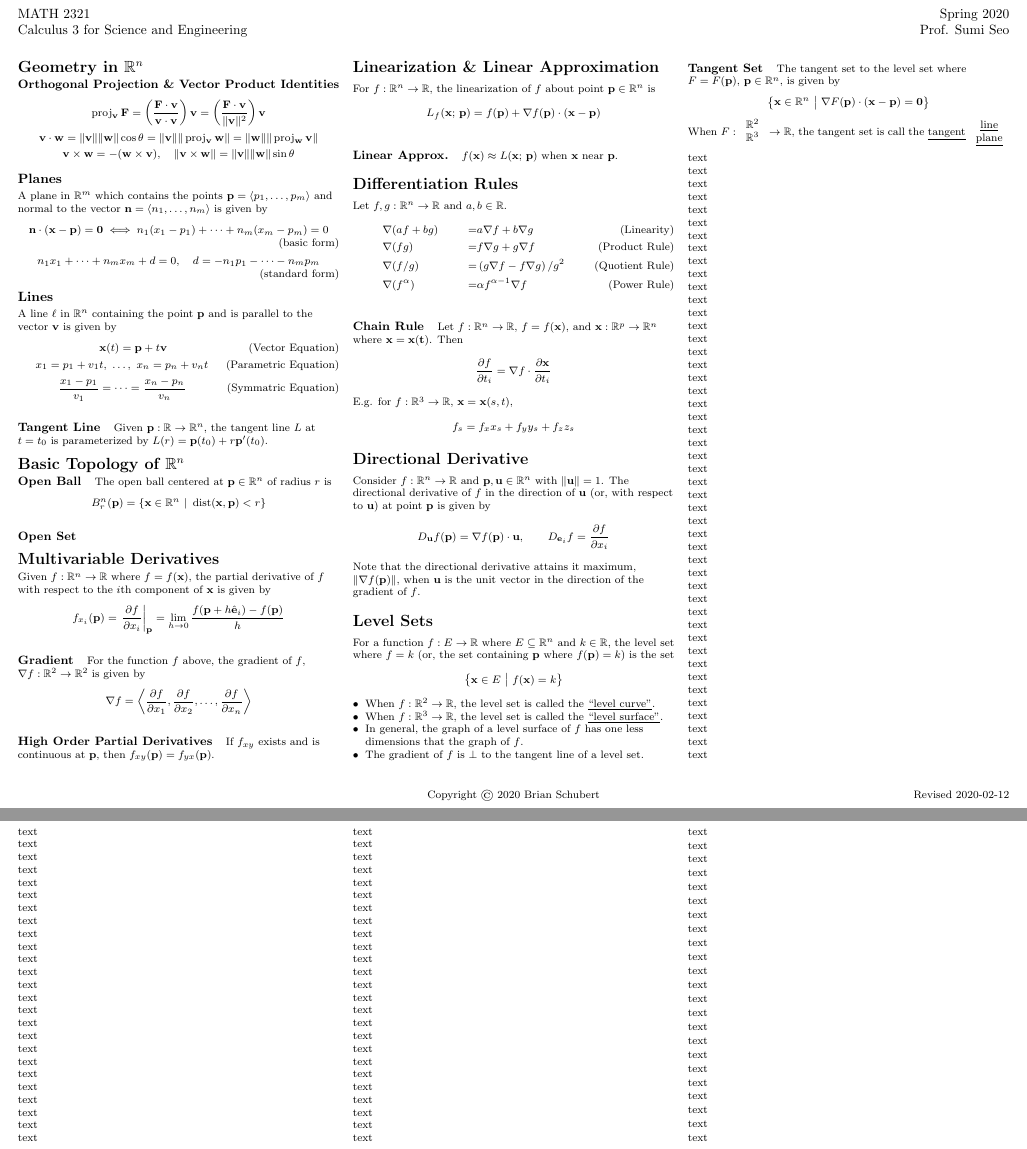
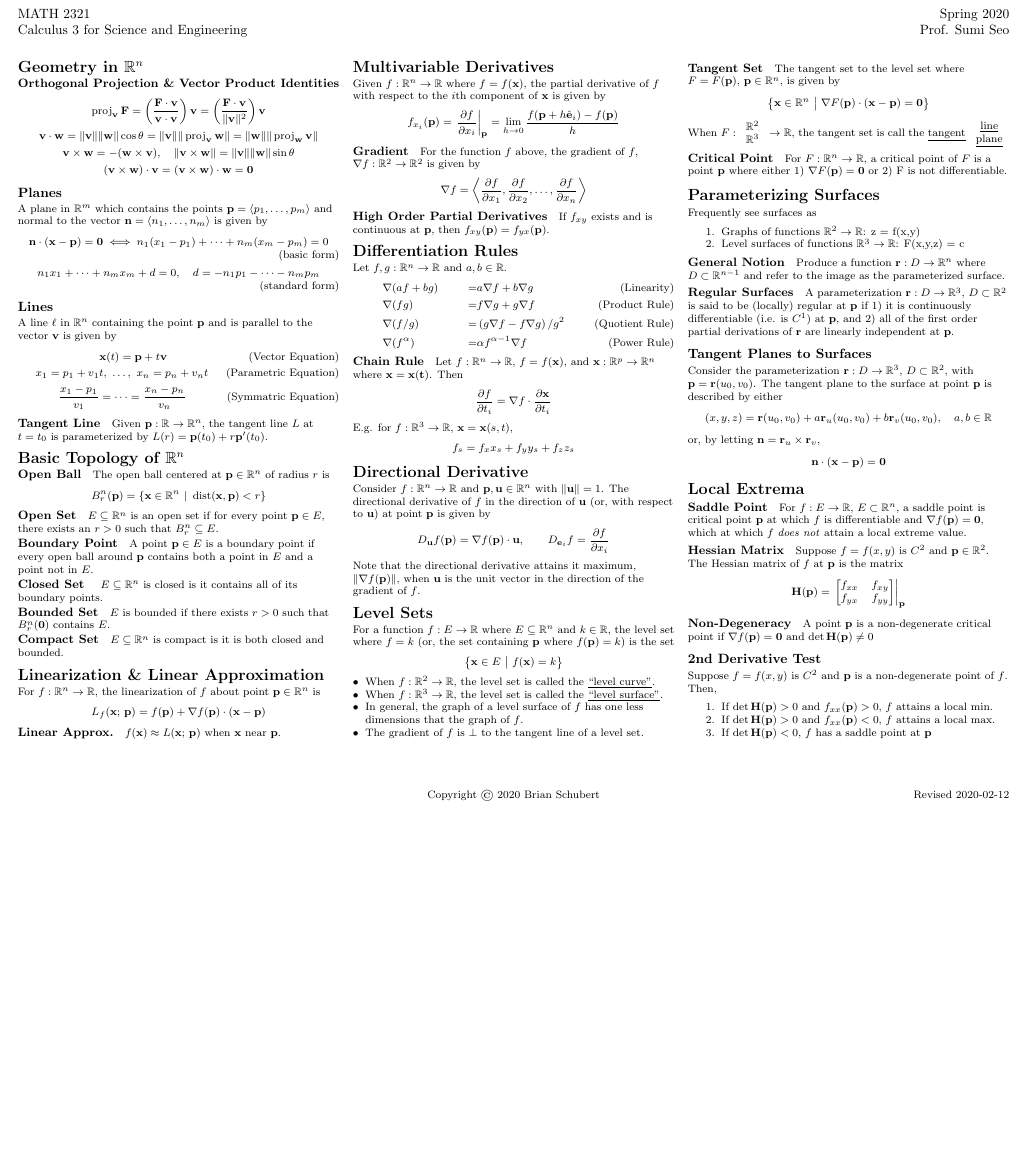
Before and after one commit to blueschu/MATH-2321-Manuscripts, a LaTeX document (math-2321-cheatsheet.tex): two parts of pages 1 and 2 of 2 before the commit and part of the page after it, the two joined at a grey line, cut so that both start at the same text, the shorter picture padded with empty space. Compiled offline with pdfLaTeX.

Commit message:
Update cheat sheet through section 2.9

```diff
--- a/math-2321-cheatsheet.tex
+++ b/math-2321-cheatsheet.tex
@@ -92,7 +93,8 @@
 \paragraph{Orthogonal Projection \& Vector Product Identities} \begin{gather*}
     \operatorname{proj}_\bvec{v} \bvec{F} = \left(\frac{\bvec F \cdot \bvec v}{\bvec v \cdot \bvec v}\right) \bvec v = \left(\frac{\bvec F \cdot \bvec v}{\|\bvec v\|^2}\right) \bvec v \\
     \bvec v \cdot \bvec w = \|\bvec v\|\|\bvec w\| \cos\theta = \|\bvec v\| \|\operatorname{proj}_\bvec{v} \bvec w\|  = \|\bvec w\| \|\operatorname{proj}_\bvec{w} \bvec v \| \\
-    \bvec v \times \bvec w = -( \bvec w \times \bvec v), \quad \| \bvec v \times \bvec w\| = \|\bvec v\|\|\bvec w\| \sin\theta
+    \bvec v \times \bvec w = -( \bvec w \times \bvec v), \quad \| \bvec v \times \bvec w\| = \|\bvec v\|\|\bvec w\| \sin\theta\\
+    ( \bvec v \times \bvec w) \cdot \bvec v = ( \bvec v \times \bvec w) \cdot \bvec w = \bvec 0
 \end{gather*}
 \subsection{Planes} A plane in $\mathbb R^m$ which contains the points $\bvec p=\langle p_1,\ldots,p_m \rangle$ and normal to the vector $\bvec n = \langle n_1,\ldots,n_m \rangle$ is given by
 \begin{gather*}
@@ -107,15 +109,26 @@ n_1 x_1 + \cdots + n_m x_m + d = 0, \quad d=-n_1 p_1 - \cdots -n_mp_m \tag{stand
 \end{gather*}
 \paragraph{Tangent Line} Given $\bvec p: \mathbb R \to\mathbb R^n$, the tangent line $L$ at $t=t_0$ is parameterized by $L(r) = \bvec p(t_0) + r \bvec p'(t_0)$.
 
-
 \section{Basic Topology of $\vecspace{R}^n$}
 \paragraph{Open Ball} The open ball centered at $\bvec p \in \vecspace R^n$ of radius $r$ is
 \begin{equation*}
     B_r^n (\bvec p) = \left\{\bvec x \in \vecspace{R}^n \ \vert \ \operatorname{dist} (\bvec x, \bvec p) < r \right\}
 \end{equation*}
+\paragraph{Open Set} $E\subseteq \mathbb R^n$ is an open set if for every point $\bvec p \in E$, there exists an $r>0$ such that $B^n_r \subseteq E$.
+\paragraph{Boundary Point} A point $\bvec p \in E$ is a boundary point if every open ball around $\bvec p$ contains both a point in $E$ and a point not in $E$.
 
+\paragraph{Closed Set }$E\subseteq \mathbb R^n$ is closed is it contains all of its boundary points.
 
-\paragraph{Open Set}
+\paragraph{Bounded Set} $E$ is bounded if there exists $r>0$ such that $B_r^n(\bvec 0)$ contains $E$.
+
+\paragraph{Compact Set} $E\subseteq \mathbb R^n$ is compact is it is both closed and bounded.
+
+\section{Linearization \& Linear Approximation}
+For $f: \vecspace{R}^n \to \vecspace{R}$, the linearization of $f$ about point $\bvec{p} \in \vecspace{R}^n$ is
+\begin{equation*}
+L_f(\bvec{x};\, \bvec{p}) = f(\bvec{p}) + \nabla f(\bvec p) \cdot (\bvec x - \bvec p)
+\end{equation*}
+\paragraph{Linear Approx.} $f(\bvec x) \approx L(\bvec{x};\, \bvec p)$ when $\bvec{x}$ near $\bvec p$.
 
 \section{Multivariable Derivatives}
 Given $f: \vecspace{R}^n \to \vecspace{R}$ where $f = f(\bvec x)$, the partial derivative of $f$ with respect to the $i$th component of $\bvec x$ is given by
@@ -131,13 +144,6 @@ Given $f: \vecspace{R}^n \to \vecspace{R}$ where $f = f(\bvec x)$, the partial d
 
 \paragraph{High Order Partial Derivatives}
 If $f_{xy}$ exists and is continuous at $\bvec p$, then $f_{xy}(\bvec p) = f_{yx}(\bvec p)$.
-
-\section{Linearization \& Linear Approximation}
-For $f: \vecspace{R}^n \to \vecspace{R}$, the linearization of $f$ about point $\bvec{p} \in \vecspace{R}^n$ is
-\begin{equation*}
-    L_f(\bvec{x};\, \bvec{p}) = f(\bvec{p}) + \nabla f(\bvec p) \cdot (\bvec x - \bvec p)
-\end{equation*}
-\paragraph{Linear Approx.} $f(\bvec x) \approx L(\bvec{x};\, \bvec p)$ when $\bvec{x}$ near $\bvec p$.
 
 \section{Differentiation Rules}
 Let $f,g: \vecspace{R}^n \to \vecspace{R}$ and $a,b \in \vecspace{R}$.
@@ -180,248 +186,45 @@ For a function $f: E \to \vecspace{R}$ where $E \subseteq \vecspace{R}^n$ and $k
 \end{equation*}
 When $F: \begin{array}{c}\mathbb R^2 \\ \mathbb R^3\end{array}\to\mathbb R$, the tangent set is call the \underline{tangent}  $\begin{array}{c}\text{\underline{line}} \\ \text{\underline{plane}}\end{array}$
 
-\
+\paragraph{Critical Point} For $F: \mathbb R^n \to \mathbb R$, a critical point of $F$ is a point $\bvec p$ where either 1) $\nabla F(\bvec p) = \bvec 0$ or 2) F is not differentiable.
+
+\section{Parameterizing Surfaces}
+Frequently see surfaces as\begin{enumerate}[noitemsep]
+    \item Graphs of functions $\mathbb R^2 \to \mathbb R$: z = f(x,y)
+    \item Level surfaces of functions $\mathbb R^3 \to \mathbb R$: F(x,y,z) = c
+\end{enumerate}
+\paragraph{General Notion} Produce a function $\bvec r : D \to \mathbb R^n$ where $D \subset \mathbb R^{n-1}$ and refer to the image as the parameterized surface.
+\paragraph{Regular Surfaces} A parameterization $\bvec r: D \to \mathbb R^3$, $D\subset \mathbb R^2$ is said to be (locally) regular at $\bvec p$ if 1) it is continuously differentiable (i.e. is $C^1$) at $\bvec  p$, and 2) all of the first order partial derivations of $\bvec r$ are linearly independent at $\bvec p$.
+
+\subsection{Tangent Planes to Surfaces}
+Consider the parameterization $\bvec r: D \to \mathbb R^3$, $D\subset \mathbb R^2$, with $\bvec p = \bvec{r}(u_0, v_0)$. The tangent plane to the surface at point $\bvec p$ is described by either
+\begin{equation*}
+(x,y,z) = \bvec{r}(u_0, v_0) + a\bvec{r}_u(u_0, v_0) + b\bvec{r}_v(u_0, v_0), \quad a,b\in\mathbb R
+\end{equation*}
+or, by letting $\bvec n = \bvec{r}_u \times \bvec{r}_v$,
+\begin{equation*}
+\bvec n \cdot (\bvec x - \bvec p) = \bvec 0
+\end{equation*}
+
+\section{Local Extrema}
+\paragraph{Saddle Point} For $f: E \to \mathbb R$, $E\subset \mathbb R^n$, a saddle point is critical point $\bvec p$ at which $f$ is differentiable and $\nabla f(\bvec p) = \bvec 0$, which at which $f$ \emph{does not} attain a local extreme value.
+\paragraph{Hessian Matrix} Suppose $f=f(x,y)$ is $C^2$ and $\bvec p \in \mathbb R^2$. The Hessian matrix of $f$ at $\bvec p$ is the matrix \begin{equation*}
+    \bvec H(\bvec p) = \left.\begin{bmatrix}
+        f_{xx} & f_{xy} \\ f_{yx} & f_{yy}
+    \end{bmatrix}\right|_\bvec{p}
+\end{equation*}
+\paragraph{Non-Degeneracy} A point $\bvec p$ is a non-degenerate critical point if $\nabla f(\bvec p) = \bvec 0$ and $\det \bvec{H}(\bvec p) \neq 0$
+\subsection{2nd Derivative Test}
+Suppose $f=f(x,y)$ is $C^2$ and $\bvec p$ is a non-degenerate point of $f$. Then,
+\begin{enumerate}[noitemsep]
+    \item If $\det \bvec{H}(\bvec p) > 0$ and $f_{xx}(\bvec p) > 0$, $f$ attains a local min.
+    \item If $\det \bvec{H}(\bvec p) > 0$ and $f_{xx}(\bvec p) < 0$, $f$ attains a local max.
+    \item If $\det \bvec{H}(\bvec p) < 0$, $f$ has a saddle point at $\bvec p$
+\end{enumerate}
 
 
 
-text
 
-text
 
-text
-
-text
-
-text
-
-text
-
-text
-
-text
-
-text
-
-text
-
-text
-
-text
-
-text
-
-text
-
-text
-
-text
-
-text
-
-text
-
-text
-
-text
-
-text
-
-text
-
-text
-
-text
-
-text
-
-text
-
-text
-
-text
-
-text
-
-text
-
-text
-
-text
-
-text
-
-text
-
-text
-
-text
-
-text
-
-text
-
-text
-
-text
-
-text
-
-text
-
-text
-
-text
-
-text
-
-text
-
-text
-
-text
-
-text
-
-text
-
-text
-
-text
-
-text
-
-text
-
-text
-
-text
-
-text
-
-text
-
-text
-
-text
-
-text
-
-text
-
-text
-
-text
-
-text
-
-text
-
-text
-
-text
-
-text
-
-text
-
-text
-
-text
-
-text
-
-text
-
-text
-
-text
-
-text
-
-text
-
-text
-
-text
-
-text
-
-text
-
-text
-
-text
-
-text
-
-text
-
-text
-
-text
-
-text
-
-text
-
-text
-
-text
-
-text
-
-text
-
-text
-
-text
-
-text
-
-text
-
-text
-
-text
-
-text
-
-text
-
-text
-
-text
-
-text
-
-text
-
-text
-
-text
-
-text
-
-text
-
-text
-
-text
-
-text
-
-text
-
-text
-
-text
-
-text
-
-text
-
-text
-
-text
 \end{multicols}
 \end{document}
```
Also changed, not shown: math-2321-cheatsheet.tex (13 more changed lines).
